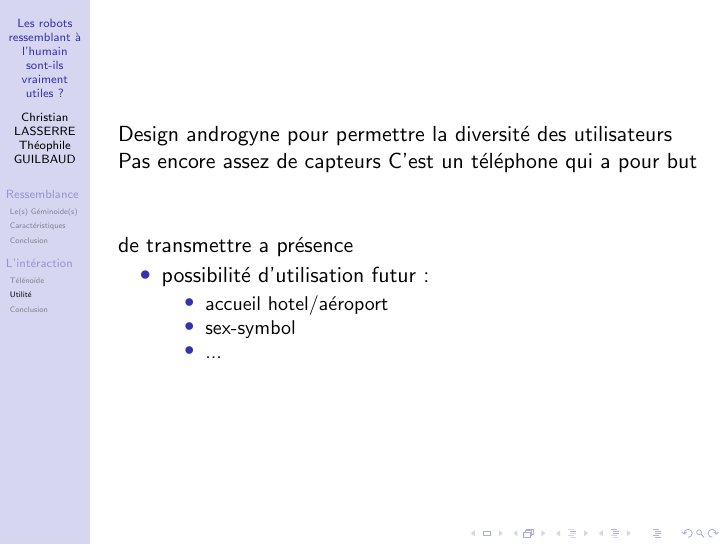
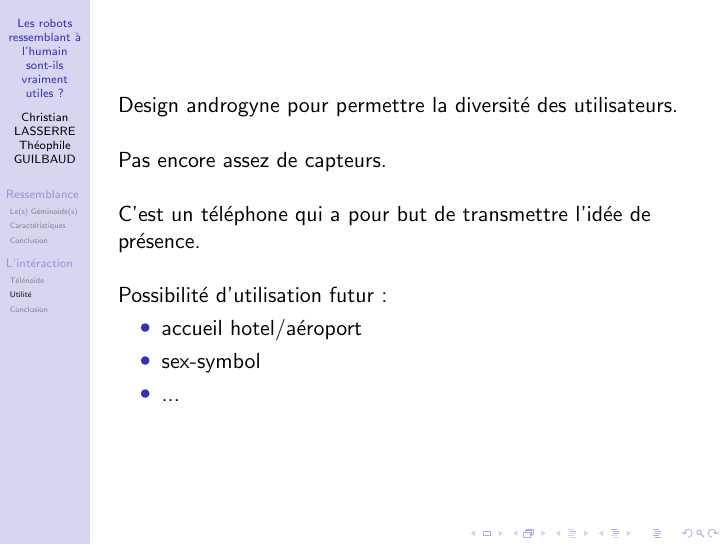
Before and after one commit to classerre/presentation, LaTeX slides (presentation.tex): page 14 of 16. Compiled offline with pdfLaTeX.

Commit message:
CORRECTION DIRECT 	   mise en page theophile

```diff
--- a/presentation.tex
+++ b/presentation.tex
@@ -98,19 +98,16 @@
 
 \subsection{Utilité}
 \begin{frame}
-Design androgyne pour permettre la diversité des utilisateurs
-\vspace{0.5cm}
-Pas encore assez de capteurs
-\vspace{0.5cm}
-C'est un téléphone qui a pour but de transmettre a présence
-
-  \begin{itemize}
-  \item possibilité d'utilisation futur :
+  Design androgyne pour permettre la diversité des utilisateurs.\\~\\
+  %\vspace*{0.5cm}
+  Pas encore assez de capteurs.\\~\\
+  %\vspace*{0.5cm}
+  C'est un téléphone qui a pour but de transmettre l'idée de présence.\\~\\
+  Possibilité d'utilisation futur :
   \begin{itemize}
   \item accueil hotel/aéroport
   \item sex-symbol
   \item ...
-	  \end{itemize}
   \end{itemize}
 \end{frame}
 
```
Also changed, not shown: presentation.tex (2 more changed lines). Lines whose indentation alone changed are shown as unchanged.
